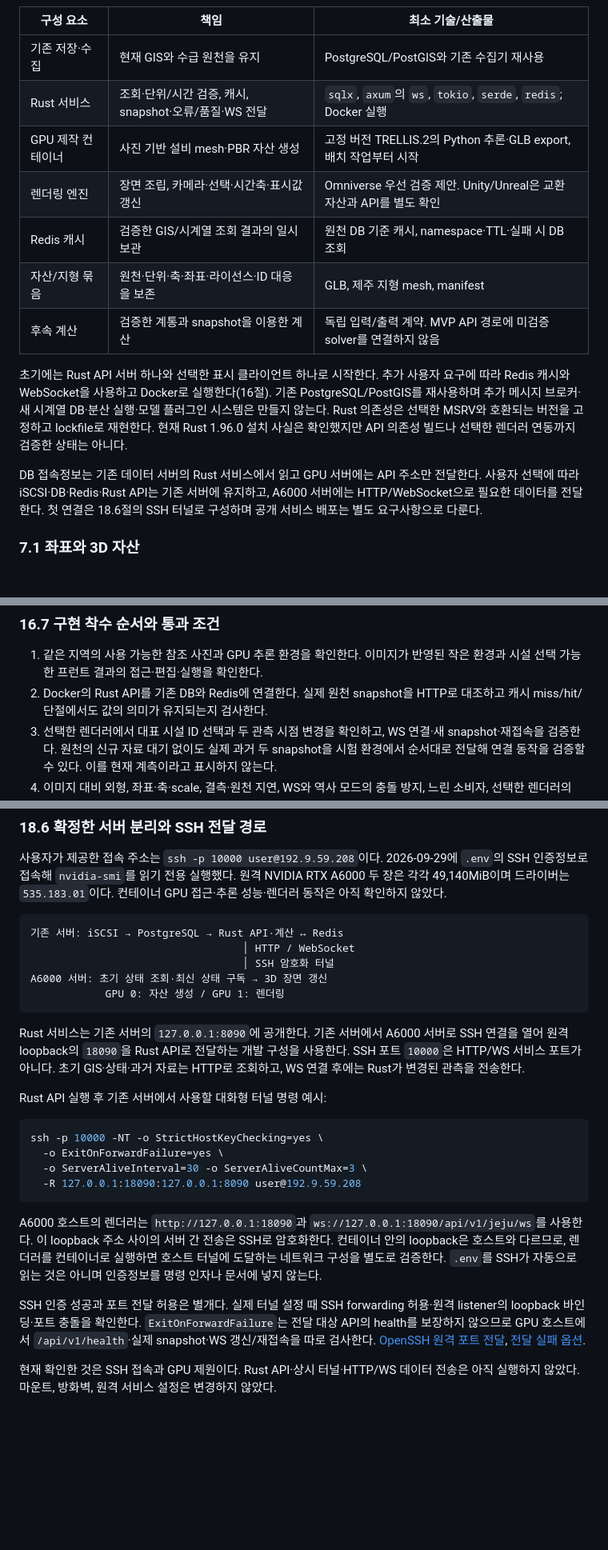
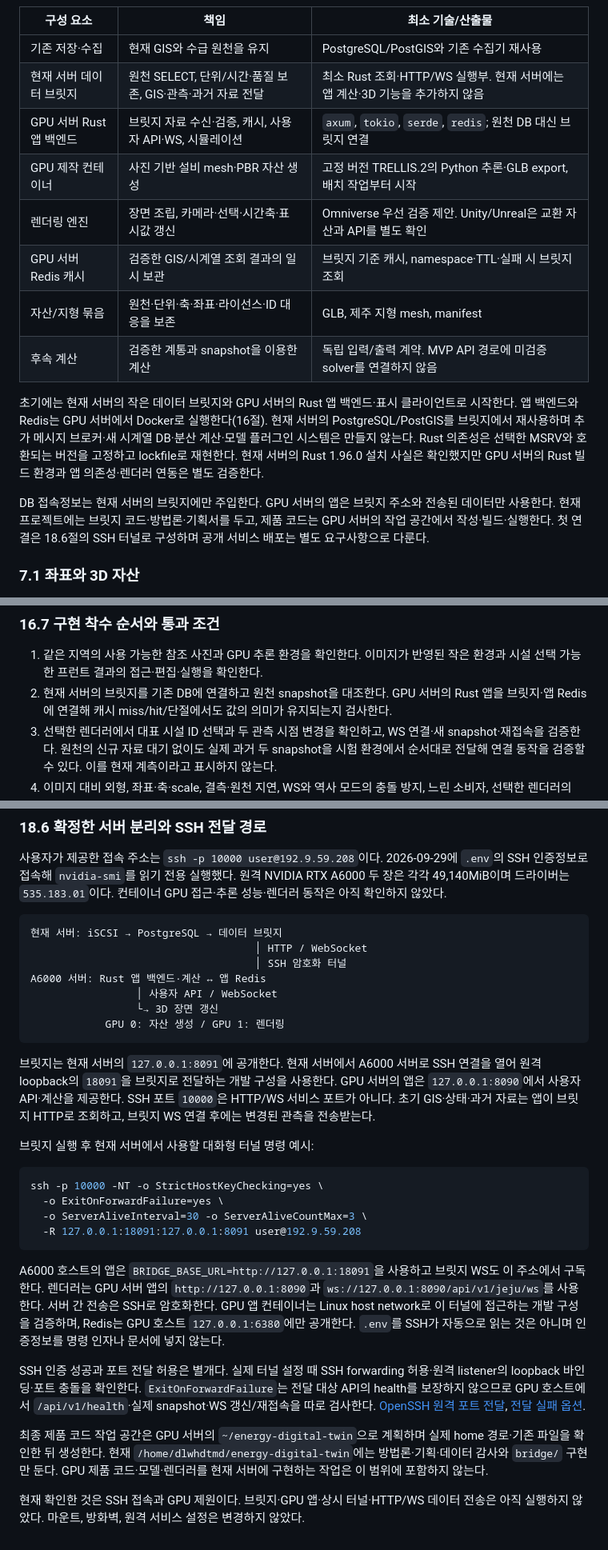
Before and after one commit to zongseung/Energy-Digital-Twin, a Markdown page: jeju_power_grid_digital_twin_design.md, 3 parts joined by grey strips. Shown at 80% size. GitHub-like rendering; blank space fills up the shorter version.

````diff
--- a/jeju_power_grid_digital_twin_design.md
+++ b/jeju_power_grid_digital_twin_design.md
@@ -133,16 +135,17 @@ flowchart LR
 | 구성 요소 | 책임 | 최소 기술/산출물 |
 |---|---|---|
 | 기존 저장·수집 | 현재 GIS와 수급 원천을 유지 | PostgreSQL/PostGIS와 기존 수집기 재사용 |
-| Rust 서비스 | 조회·단위/시간 검증, 캐시, snapshot·오류/품질·WS 전달 | `sqlx`, `axum`의 `ws`, `tokio`, `serde`, `redis`; Docker 실행 |
+| 현재 서버 데이터 브릿지 | 원천 SELECT, 단위/시간·품질 보존, GIS·관측·과거 자료 전달 | 최소 Rust 조회·HTTP/WS 실행부. 현재 서버에는 앱 계산·3D 기능을 추가하지 않음 |
+| GPU 서버 Rust 앱 백엔드 | 브릿지 자료 수신·검증, 캐시, 사용자 API·WS, 시뮬레이션 | `axum`, `tokio`, `serde`, `redis`; 원천 DB 대신 브릿지 연결 |
 | GPU 제작 컨테이너 | 사진 기반 설비 mesh·PBR 자산 생성 | 고정 버전 TRELLIS.2의 Python 추론·GLB export, 배치 작업부터 시작 |
 | 렌더링 엔진 | 장면 조립, 카메라·선택·시간축·표시값 갱신 | Omniverse 우선 검증 제안. Unity/Unreal은 교환 자산과 API를 별도 확인 |
-| Redis 캐시 | 검증한 GIS/시계열 조회 결과의 일시 보관 | 원천 DB 기준 캐시, namespace·TTL·실패 시 DB 조회 |
+| GPU 서버 Redis 캐시 | 검증한 GIS/시계열 조회 결과의 일시 보관 | 브릿지 기준 캐시, namespace·TTL·실패 시 브릿지 조회 |
 | 자산/지형 묶음 | 원천·단위·축·좌표·라이선스·ID 대응을 보존 | GLB, 제주 지형 mesh, manifest |
 | 후속 계산 | 검증한 계통과 snapshot을 이용한 계산 | 독립 입력/출력 계약. MVP API 경로에 미검증 solver를 연결하지 않음 |
 
-초기에는 Rust API 서버 하나와 선택한 표시 클라이언트 하나로 시작한다. 추가 사용자 요구에 따라 Redis 캐시와 WebSocket을 사용하고 Docker로 실행한다(16절). 기존 PostgreSQL/PostGIS를 재사용하며 추가 메시지 브로커·새 시계열 DB·분산 실행·모델 플러그인 시스템은 만들지 않는다. Rust 의존성은 선택한 MSRV와 호환되는 버전을 고정하고 lockfile로 재현한다. 현재 Rust 1.96.0 설치 사실은 확인했지만 API 의존성 빌드나 선택한 렌더러 연동까지 검증한 상태는 아니다.
+초기에는 현재 서버의 작은 데이터 브릿지와 GPU 서버의 Rust 앱 백엔드·표시 클라이언트로 시작한다. 앱 백엔드와 Redis는 GPU 서버에서 Docker로 실행한다(16절). 현재 서버의 PostgreSQL/PostGIS를 브릿지에서 재사용하며 추가 메시지 브로커·새 시계열 DB·분산 계산·모델 플러그인 시스템은 만들지 않는다. Rust 의존성은 선택한 MSRV와 호환되는 버전을 고정하고 lockfile로 재현한다. 현재 서버의 Rust 1.96.0 설치 사실은 확인했지만 GPU 서버의 Rust 빌드 환경과 앱 의존성·렌더러 연동은 별도 검증한다.
 
-DB 접속정보는 기존 데이터 서버의 Rust 서비스에서 읽고 GPU 서버에는 API 주소만 전달한다. 사용자 선택에 따라 iSCSI·DB·Redis·Rust API는 기존 서버에 유지하고, A6000 서버에는 HTTP/WebSocket으로 필요한 데이터를 전달한다. 첫 연결은 18.6절의 SSH 터널로 구성하며 공개 서비스 배포는 별도 요구사항으로 다룬다.
+DB 접속정보는 현재 서버의 브릿지에만 주입한다. GPU 서버의 앱은 브릿지 주소와 전송된 데이터만 사용한다. 현재 프로젝트에는 브릿지 코드·방법론·기획서를 두고, 제품 코드는 GPU 서버의 작업 공간에서 작성·빌드·실행한다. 첫 연결은 18.6절의 SSH 터널로 구성하며 공개 서비스 배포는 별도 요구사항으로 다룬다.
 
 ### 7.1 좌표와 3D 자산
 
@@ -484,7 +488,7 @@ CPU 계산을 먼저 선택하는 것은 이 MVP의 설계 판단이며 실제
 ### 16.7 구현 착수 순서와 통과 조건
 
 1. 같은 지역의 사용 가능한 참조 사진과 GPU 추론 환경을 확인한다. 이미지가 반영된 작은 환경과 시설 선택 가능한 프런트 결과의 접근·편집·실행을 확인한다.
-2. Docker의 Rust API를 기존 DB와 Redis에 연결한다. 실제 원천 snapshot을 HTTP로 대조하고 캐시 miss/hit/단절에서도 값의 의미가 유지되는지 검사한다.
+2. 현재 서버의 브릿지를 기존 DB에 연결하고 원천 snapshot을 대조한다. GPU 서버의 Rust 앱을 브릿지·앱 Redis에 연결해 캐시 miss/hit/단절에서도 값의 의미가 유지되는지 검사한다.
 3. 선택한 렌더러에서 대표 시설 ID 선택과 두 관측 시점 변경을 확인하고, WS 연결·새 snapshot·재접속을 검증한다. 원천의 신규 자료 대기 없이도 실제 과거 두 snapshot을 시험 환경에서 순서대로 전달해 연결 동작을 검증할 수 있다. 이를 현재 계측이라고 표시하지 않는다.
 4. 이미지 대비 외형, 좌표·축·scale, 결측·원천 지연, WS와 역사 모드의 충돌 방지, 느린 소비자, 선택한 렌더러의 FPS를 검사한 뒤 제주 전체로 확대한다.
 
@@ -637,26 +641,30 @@ iSCSI는 다른 서버의 initiator에도 네트워크·대상 ACL·필요한
 사용자가 제공한 접속 주소는 `ssh -p 10000 user@192.9.59.208`이다. 2026-09-29에 `.env`의 SSH 인증정보로 접속해 `nvidia-smi`를 읽기 전용 실행했다. 원격 NVIDIA RTX A6000 두 장은 각각 49,140MiB이며 드라이버는 `535.183.01`이다. 컨테이너 GPU 접근·추론 성능·렌더러 동작은 아직 확인하지 않았다.
 
 ```text
-기존 서버: iSCSI → PostgreSQL → Rust API·계산 ↔ Redis
-                                  │ HTTP / WebSocket
-                                  │ SSH 암호화 터널
-A6000 서버: 초기 상태 조회·최신 상태 구독 → 3D 장면 갱신
+현재 서버: iSCSI → PostgreSQL → 데이터 브릿지
+                                    │ HTTP / WebSocket
+                                    │ SSH 암호화 터널
+A6000 서버: Rust 앱 백엔드·계산 ↔ 앱 Redis
+                 │ 사용자 API / WebSocket
+                 └→ 3D 장면 갱신
             GPU 0: 자산 생성 / GPU 1: 렌더링
 ```
 
-Rust 서비스는 기존 서버의 `127.0.0.1:8090`에 공개한다. 기존 서버에서 A6000 서버로 SSH 연결을 열어 원격 loopback의 `18090`을 Rust API로 전달하는 개발 구성을 사용한다. SSH 포트 `10000`은 HTTP/WS 서비스 포트가 아니다. 초기 GIS·상태·과거 자료는 HTTP로 조회하고, WS 연결 후에는 Rust가 변경된 관측을 전송한다.
+브릿지는 현재 서버의 `127.0.0.1:8091`에 공개한다. 현재 서버에서 A6000 서버로 SSH 연결을 열어 원격 loopback의 `18091`을 브릿지로 전달하는 개발 구성을 사용한다. GPU 서버의 앱은 `127.0.0.1:8090`에서 사용자 API·계산을 제공한다. SSH 포트 `10000`은 HTTP/WS 서비스 포트가 아니다. 초기 GIS·상태·과거 자료는 앱이 브릿지 HTTP로 조회하고, 브릿지 WS 연결 후에는 변경된 관측을 전송받는다.
 
-Rust API 실행 후 기존 서버에서 사용할 대화형 터널 명령 예시:
+브릿지 실행 후 현재 서버에서 사용할 대화형 터널 명령 예시:
 
 ```bash
 ssh -p 10000 -NT -o StrictHostKeyChecking=yes \
   -o ExitOnForwardFailure=yes \
   -o ServerAliveInterval=30 -o ServerAliveCountMax=3 \
-  -R 127.0.0.1:18090:127.0.0.1:8090 user@192.9.59.208
+  -R 127.0.0.1:18091:127.0.0.1:8091 user@192.9.59.208
 ```
 
-A6000 호스트의 렌더러는 `http://127.0.0.1:18090`과 `ws://127.0.0.1:18090/api/v1/jeju/ws`를 사용한다. 이 loopback 주소 사이의 서버 간 전송은 SSH로 암호화한다. 컨테이너 안의 loopback은 호스트와 다르므로, 렌더러를 컨테이너로 실행하면 호스트 터널에 도달하는 네트워크 구성을 별도로 검증한다. `.env`를 SSH가 자동으로 읽는 것은 아니며 인증정보를 명령 인자나 문서에 넣지 않는다.
+A6000 호스트의 앱은 `BRIDGE_BASE_URL=http://127.0.0.1:18091`을 사용하고 브릿지 WS도 이 주소에서 구독한다. 렌더러는 GPU 서버 앱의 `http://127.0.0.1:8090`과 `ws://127.0.0.1:8090/api/v1/jeju/ws`를 사용한다. 서버 간 전송은 SSH로 암호화한다. GPU 앱 컨테이너는 Linux host network로 이 터널에 접근하는 개발 구성을 검증하며, Redis는 GPU 호스트 `127.0.0.1:6380`에만 공개한다. `.env`를 SSH가 자동으로 읽는 것은 아니며 인증정보를 명령 인자나 문서에 넣지 않는다.
 
 SSH 인증 성공과 포트 전달 허용은 별개다. 실제 터널 설정 때 SSH forwarding 허용·원격 listener의 loopback 바인딩·포트 충돌을 확인한다. `ExitOnForwardFailure`는 전달 대상 API의 health를 보장하지 않으므로 GPU 호스트에서 `/api/v1/health`·실제 snapshot·WS 갱신/재접속을 따로 검사한다. [OpenSSH 원격 포트 전달](https://man.openbsd.org/ssh.1#R), [전달 실패 옵션](https://man.openbsd.org/ssh_config.5#ExitOnForwardFailure).
 
-현재 확인한 것은 SSH 접속과 GPU 제원이다. Rust API·상시 터널·HTTP/WS 데이터 전송은 아직 실행하지 않았다. 마운트, 방화벽, 원격 서비스 설정은 변경하지 않았다.
+최종 제품 코드 작업 공간은 GPU 서버의 `~/energy-digital-twin`으로 계획하며 실제 home 경로·기존 파일을 확인한 뒤 생성한다. 현재 `/home/dlwhdtmd/energy-digital-twin`에는 방법론·기획·데이터 감사와 `bridge/` 구현만 둔다. GPU 제품 코드·모델·렌더러를 현재 서버에 구현하는 작업은 이 범위에 포함하지 않는다.
+
+현재 확인한 것은 SSH 접속과 GPU 제원이다. 브릿지·GPU 앱·상시 터널·HTTP/WS 데이터 전송은 아직 실행하지 않았다. 마운트, 방화벽, 원격 서비스 설정은 변경하지 않았다.
````
Also changed, not shown: other parts of jeju_power_grid_digital_twin_design.md (+19 -16 lines), jeju_power_grid_implementation_plan.md (+49 -35 lines).
